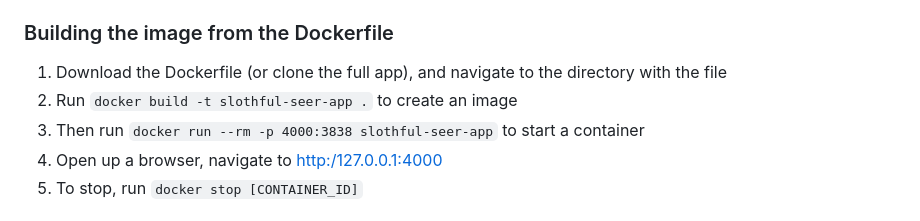
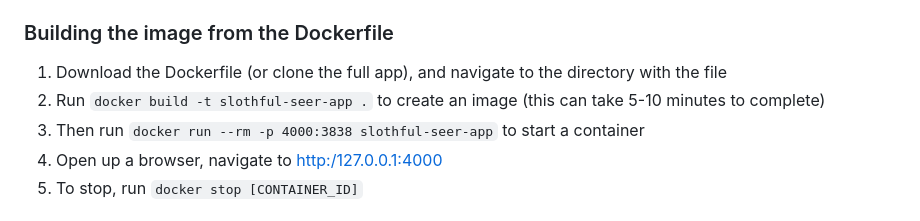
Before and after one commit to benton-tripp/slothful-seer, a Markdown page: README.md, the part around the change. Drawn GitHub-style.

Commit message:
other descriptions

```diff
--- a/README.md
+++ b/README.md
@@ -82,7 +82,7 @@ There are a couple of options of how you might run the app using Docker:
 ### Building the image from the Dockerfile
 
 1. Download the Dockerfile (or clone the full app), and navigate to the directory with the file
-2. Run `docker build -t slothful-seer-app .` to create an image
+2. Run `docker build -t slothful-seer-app .` to create an image (this can take 5-10 minutes to complete)
 3. Then run `docker run --rm -p 4000:3838 slothful-seer-app` to start a container
 4. Open up a browser, navigate to [http:/127.0.0.1:4000](http:/127.0.0.1:4000)
 5. To stop, run `docker stop [CONTAINER_ID]`
```
